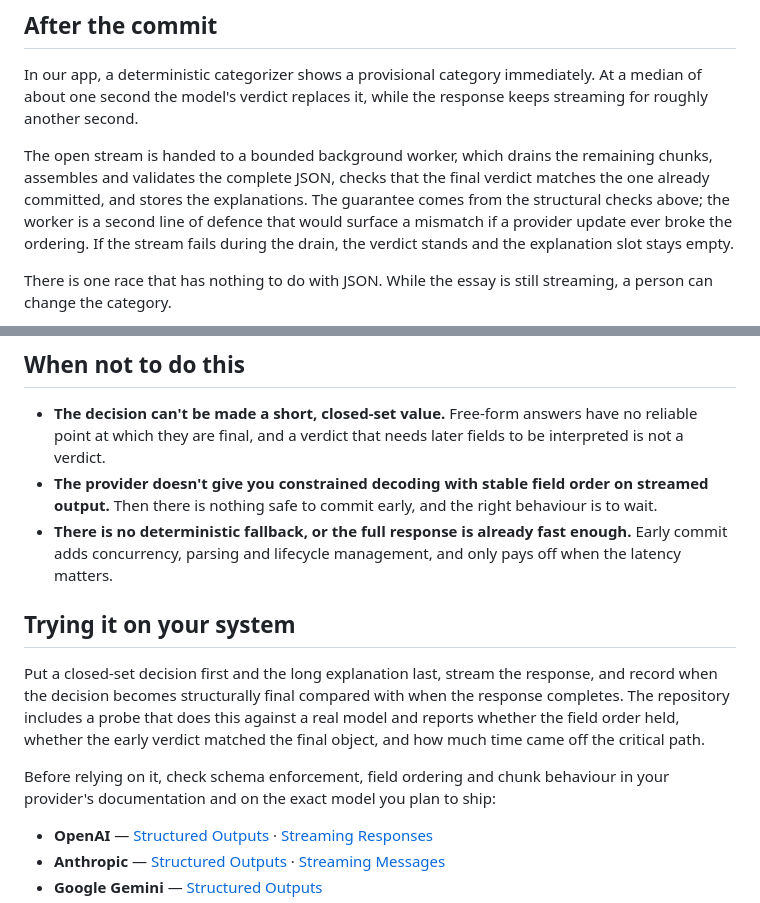
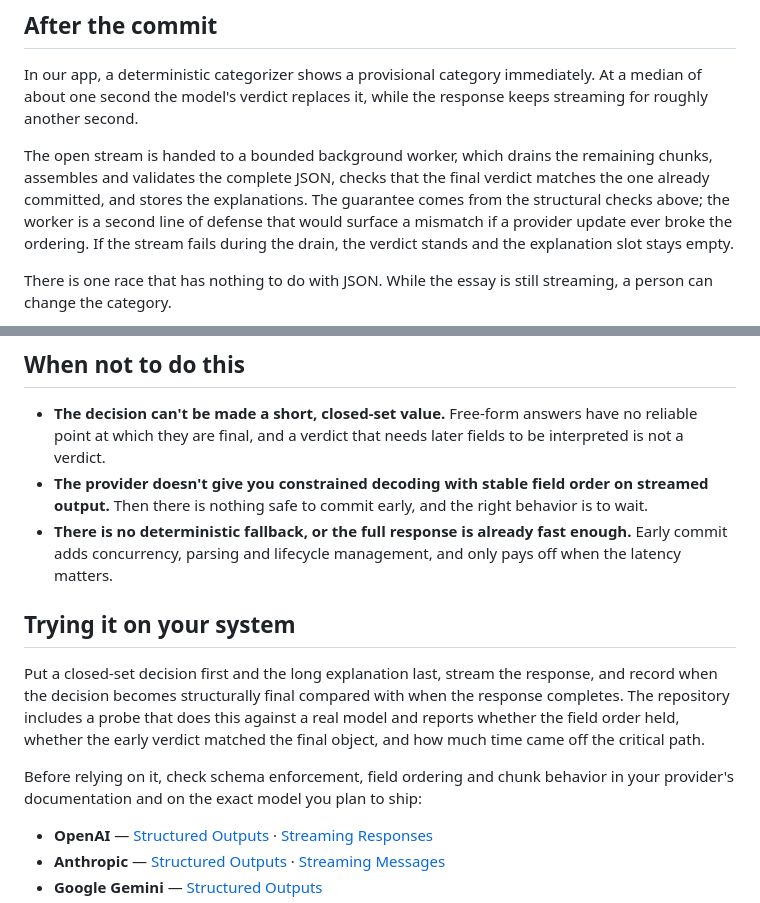
Before and after one commit to nturusin/nturusin.github.io, a Markdown page: tds/draft.md, 2 parts joined by grey strips. Drawn GitHub-style.

```diff
--- a/tds/draft.md
+++ b/tds/draft.md
@@ -125,7 +125,7 @@ The order of the checks inside `feed` matters. A single chunk can contain both t
 
 In our app, a deterministic categorizer shows a provisional category immediately. At a median of about one second the model's verdict replaces it, while the response keeps streaming for roughly another second.
 
-The open stream is handed to a bounded background worker, which drains the remaining chunks, assembles and validates the complete JSON, checks that the final verdict matches the one already committed, and stores the explanations. The guarantee comes from the structural checks above; the worker is a second line of defence that would surface a mismatch if a provider update ever broke the ordering. If the stream fails during the drain, the verdict stands and the explanation slot stays empty.
+The open stream is handed to a bounded background worker, which drains the remaining chunks, assembles and validates the complete JSON, checks that the final verdict matches the one already committed, and stores the explanations. The guarantee comes from the structural checks above; the worker is a second line of defense that would surface a mismatch if a provider update ever broke the ordering. If the stream fails during the drain, the verdict stands and the explanation slot stays empty.
 
 There is one race that has nothing to do with JSON. While the essay is still streaming, a person can change the category.
 
@@ -174,14 +174,14 @@ Confidence didn't shift in either direction (average change −0.2 points). But
 ## When not to do this
 
 - **The decision can't be made a short, closed-set value.** Free-form answers have no reliable point at which they are final, and a verdict that needs later fields to be interpreted is not a verdict.
-- **The provider doesn't give you constrained decoding with stable field order on streamed output.** Then there is nothing safe to commit early, and the right behaviour is to wait.
+- **The provider doesn't give you constrained decoding with stable field order on streamed output.** Then there is nothing safe to commit early, and the right behavior is to wait.
 - **There is no deterministic fallback, or the full response is already fast enough.** Early commit adds concurrency, parsing and lifecycle management, and only pays off when the latency matters.
 
 ## Trying it on your system
 
 Put a closed-set decision first and the long explanation last, stream the response, and record when the decision becomes structurally final compared with when the response completes. The repository includes a probe that does this against a real model and reports whether the field order held, whether the early verdict matched the final object, and how much time came off the critical path.
 
-Before relying on it, check schema enforcement, field ordering and chunk behaviour in your provider's documentation and on the exact model you plan to ship:
+Before relying on it, check schema enforcement, field ordering and chunk behavior in your provider's documentation and on the exact model you plan to ship:
 
 - **OpenAI** — [Structured Outputs](https://developers.openai.com/api/docs/guides/structured-outputs) · [Streaming Responses](https://developers.openai.com/api/docs/guides/streaming-responses)
 - **Anthropic** — [Structured Outputs](https://platform.claude.com/docs/en/build-with-claude/structured-outputs) · [Streaming Messages](https://platform.claude.com/docs/en/build-with-claude/streaming)
```
Also changed, not shown: medium/img/table-experiment.png (added), medium/img/table-latency.png (added), 5 other files.
